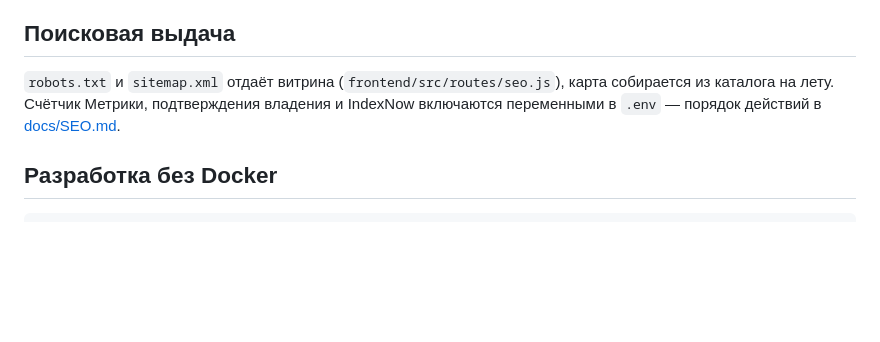
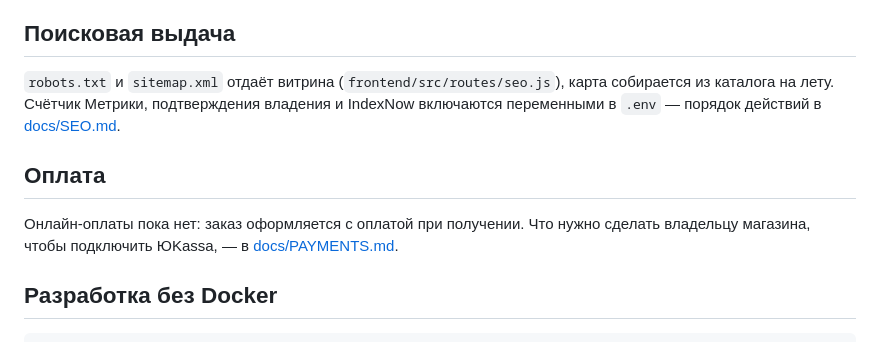
Before and after one commit to MaxTor2001/mirary_space, a Markdown page: README.md, the part around the change. GitHub-like rendering; blank space fills up the shorter version.

Commit message:
Добавить инструкцию по подключению ЮKassa
Co-Authored-By: Claude Opus 5 <noreply@anthropic.com>
Claude-Session: https://claude.ai/code/session_01XrDUUHcKTSmovcJCijqTTZ

````diff
--- a/README.md
+++ b/README.md
@@ -102,6 +102,11 @@ ssh fstek 'cd /home/deploy/mirari && git reset --hard <хеш> && \
 из каталога на лету. Счётчик Метрики, подтверждения владения и IndexNow включаются
 переменными в `.env` — порядок действий в [docs/SEO.md](docs/SEO.md).
 
+## Оплата
+
+Онлайн-оплаты пока нет: заказ оформляется с оплатой при получении. Что нужно сделать владельцу
+магазина, чтобы подключить ЮKassa, — в [docs/PAYMENTS.md](docs/PAYMENTS.md).
+
 ## Разработка без Docker
 
 ```bash
````
Also changed, not shown: docs/PAYMENTS.md (added, +127 -0 lines).
